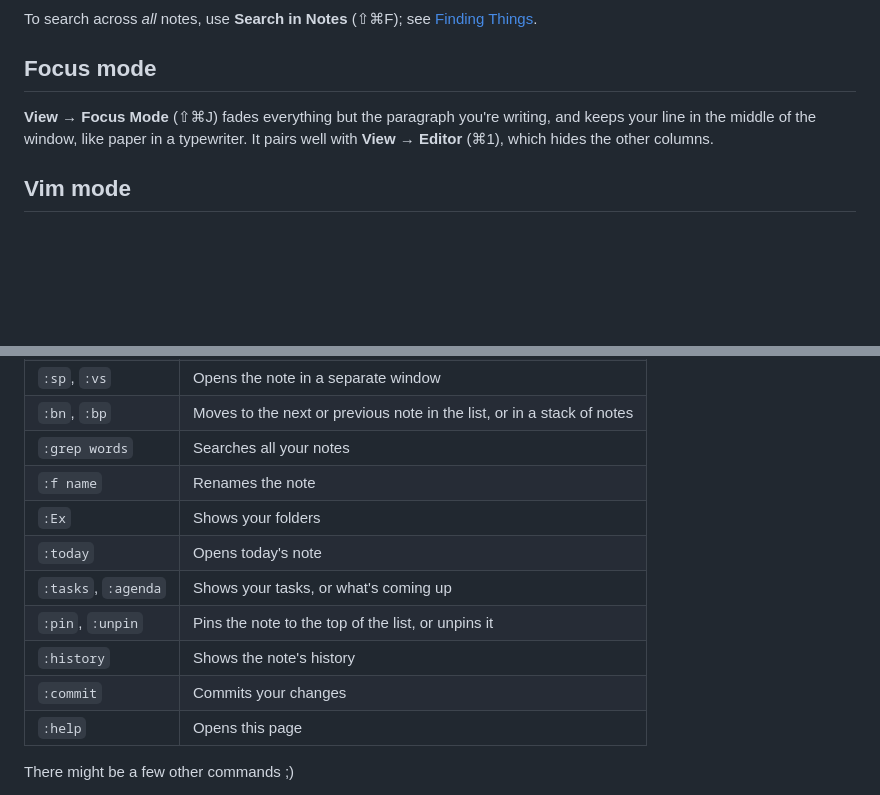
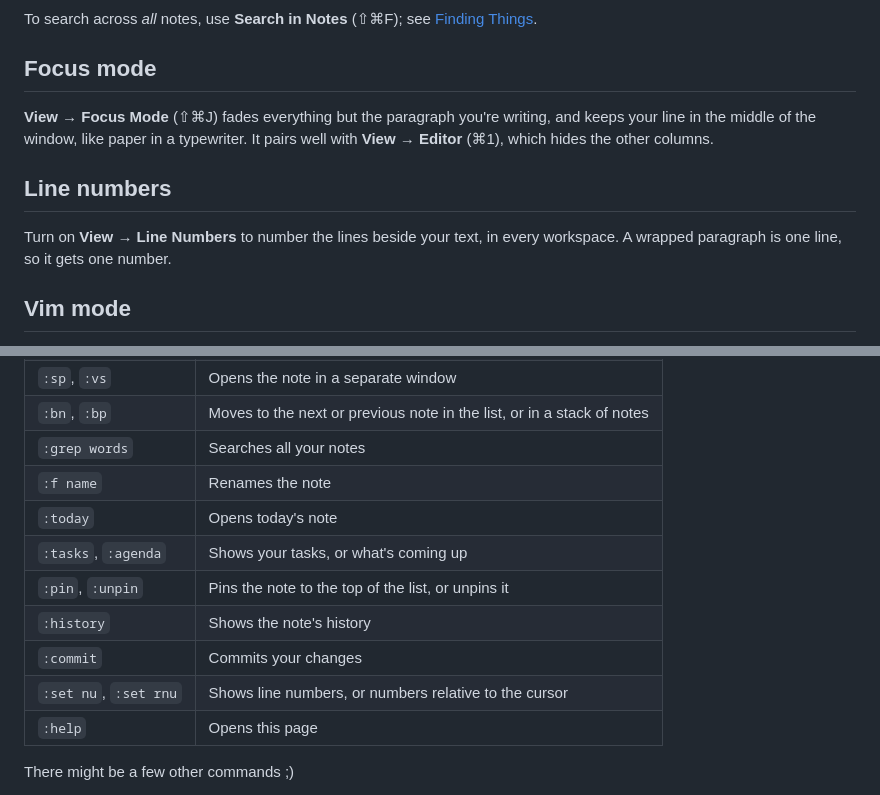
Before and after one commit to timster/jetfold-app, a Markdown page: guide/writing.md, 2 parts joined by grey strips. Drawn GitHub-style; blank space fills up the shorter version.

Commit message:
guide: line numbers, no :ex (2.1)

```diff
--- a/guide/writing.md
+++ b/guide/writing.md
@@ -95,6 +95,10 @@ To search across *all* notes, use **Search in Notes** (⇧⌘F); see [Finding Th
 
 **View → Focus Mode** (⇧⌘J) fades everything but the paragraph you're writing, and keeps your line in the middle of the window, like paper in a typewriter. It pairs well with **View → Editor** (⌘1), which hides the other columns.
 
+## Line numbers
+
+Turn on **View → Line Numbers** to number the lines beside your text, in every workspace. A wrapped paragraph is one line, so it gets one number.
+
 ## Vim mode
 
 Turn on **View → Vim Mode** to edit notes with Vim's keys, in every workspace. Notes open in Normal mode, and a badge at the bottom of the window shows the mode. Motions, text objects, macros, and `:s` work as they do in Vim.
@@ -111,12 +115,12 @@ These are the commands Jetfold adds, and what they do:
 | `:bn`, `:bp` | Moves to the next or previous note in the list, or in a stack of notes |
 | `:grep words` | Searches all your notes |
 | `:f name` | Renames the note |
-| `:Ex` | Shows your folders |
 | `:today` | Opens today's note |
 | `:tasks`, `:agenda` | Shows your tasks, or what's coming up |
 | `:pin`, `:unpin` | Pins the note to the top of the list, or unpins it |
 | `:history` | Shows the note's history |
 | `:commit` | Commits your changes |
+| `:set nu`, `:set rnu` | Shows line numbers, or numbers relative to the cursor |
 | `:help` | Opens this page |
 
 There might be a few other commands ;)
```
